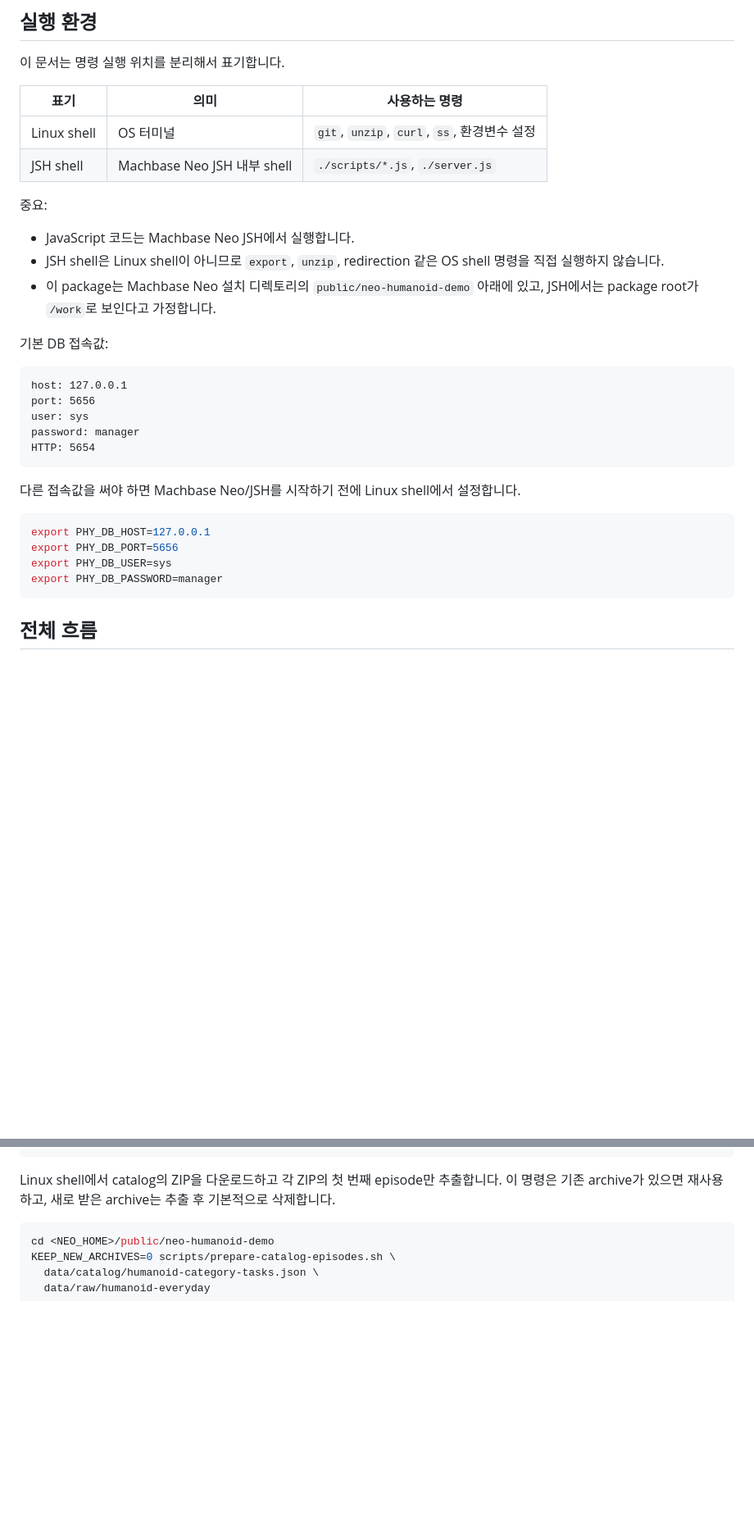
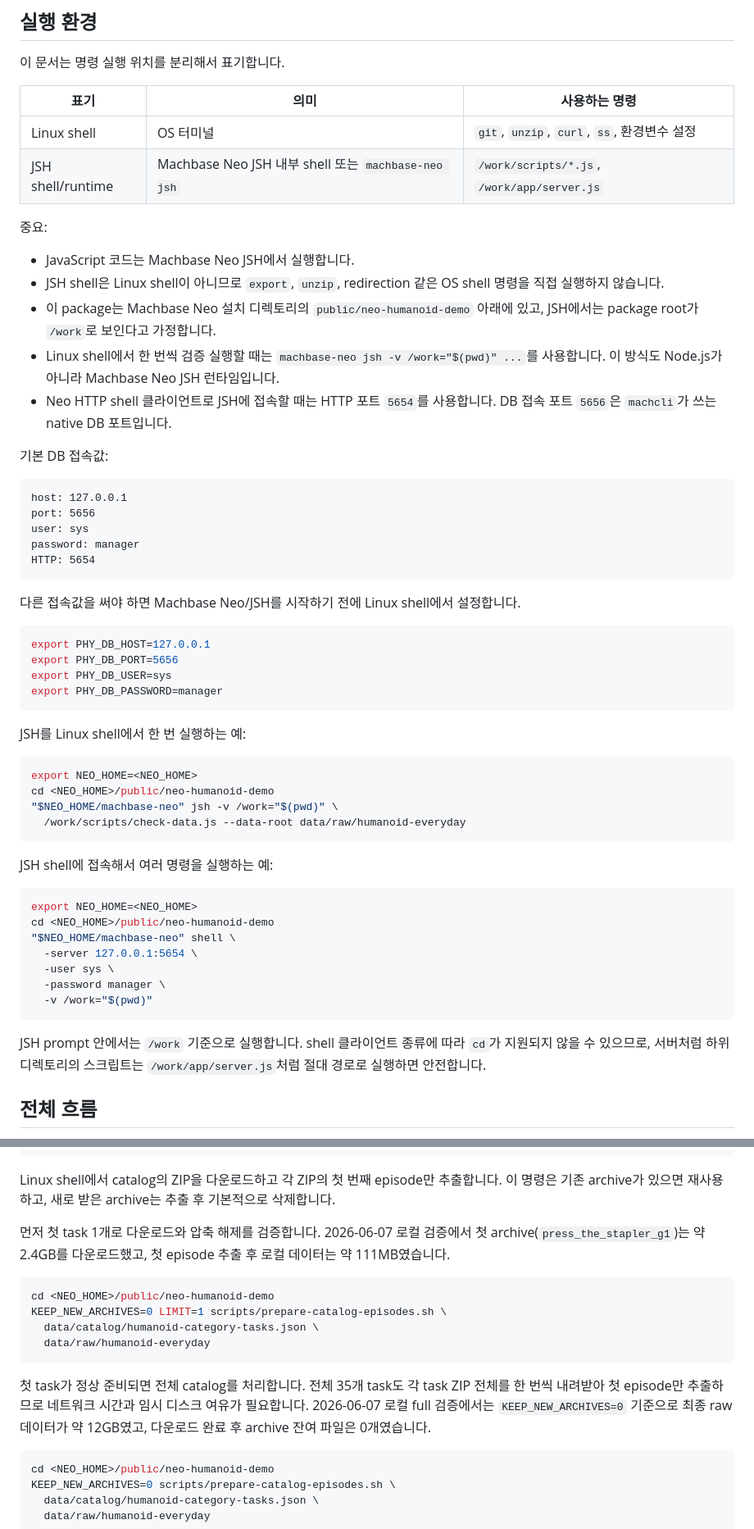
Before and after one commit to machbase/neo-humanoid-demo, a Markdown page: README.md, 2 parts joined by grey strips. Shown at 82% size. GitHub-like rendering; blank space fills up the shorter version.

````diff
--- a/README.md
+++ b/README.md
@@ -22,13 +22,15 @@ Humanoid Everyday는 Unitree G1/H1 실제 로봇의 작업 수행 데이터를
 | 표기 | 의미 | 사용하는 명령 |
 |---|---|---|
 | Linux shell | OS 터미널 | `git`, `unzip`, `curl`, `ss`, 환경변수 설정 |
-| JSH shell | Machbase Neo JSH 내부 shell | `./scripts/*.js`, `./server.js` |
+| JSH shell/runtime | Machbase Neo JSH 내부 shell 또는 `machbase-neo jsh` | `/work/scripts/*.js`, `/work/app/server.js` |
 
 중요:
 
 - JavaScript 코드는 Machbase Neo JSH에서 실행합니다.
 - JSH shell은 Linux shell이 아니므로 `export`, `unzip`, redirection 같은 OS shell 명령을 직접 실행하지 않습니다.
 - 이 package는 Machbase Neo 설치 디렉토리의 `public/neo-humanoid-demo` 아래에 있고, JSH에서는 package root가 `/work`로 보인다고 가정합니다.
+- Linux shell에서 한 번씩 검증 실행할 때는 `machbase-neo jsh -v /work="$(pwd)" ...`를 사용합니다. 이 방식도 Node.js가 아니라 Machbase Neo JSH 런타임입니다.
+- Neo HTTP shell 클라이언트로 JSH에 접속할 때는 HTTP 포트 `5654`를 사용합니다. DB 접속 포트 `5656`은 `machcli`가 쓰는 native DB 포트입니다.
 
 기본 DB 접속값:
 
@@ -48,6 +50,29 @@ export PHY_DB_PORT=5656
 export PHY_DB_USER=sys
 export PHY_DB_PASSWORD=manager
 ```
+
+JSH를 Linux shell에서 한 번 실행하는 예:
+
+```sh
+export NEO_HOME=<NEO_HOME>
+cd <NEO_HOME>/public/neo-humanoid-demo
+"$NEO_HOME/machbase-neo" jsh -v /work="$(pwd)" \
+  /work/scripts/check-data.js --data-root data/raw/humanoid-everyday
+```
+
+JSH shell에 접속해서 여러 명령을 실행하는 예:
+
+```sh
+export NEO_HOME=<NEO_HOME>
+cd <NEO_HOME>/public/neo-humanoid-demo
+"$NEO_HOME/machbase-neo" shell \
+  -server 127.0.0.1:5654 \
+  -user sys \
+  -password manager \
+  -v /work="$(pwd)"
+```
+
+JSH prompt 안에서는 `/work` 기준으로 실행합니다. shell 클라이언트 종류에 따라 `cd`가 지원되지 않을 수 있으므로, 서버처럼 하위 디렉토리의 스크립트는 `/work/app/server.js`처럼 절대 경로로 실행하면 안전합니다.
 
 ## 전체 흐름
 
@@ -109,6 +134,17 @@ tool_use                5
 ```
 
 Linux shell에서 catalog의 ZIP을 다운로드하고 각 ZIP의 첫 번째 episode만 추출합니다. 이 명령은 기존 archive가 있으면 재사용하고, 새로 받은 archive는 추출 후 기본적으로 삭제합니다.
+
+먼저 첫 task 1개로 다운로드와 압축 해제를 검증합니다. 2026-06-07 로컬 검증에서 첫 archive(`press_the_stapler_g1`)는 약 2.4GB를 다운로드했고, 첫 episode 추출 후 로컬 데이터는 약 111MB였습니다.
+
+```sh
+cd <NEO_HOME>/public/neo-humanoid-demo
+KEEP_NEW_ARCHIVES=0 LIMIT=1 scripts/prepare-catalog-episodes.sh \
+  data/catalog/humanoid-category-tasks.json \
+  data/raw/humanoid-everyday
+```
+
+첫 task가 정상 준비되면 전체 catalog를 처리합니다. 전체 35개 task도 각 task ZIP 전체를 한 번씩 내려받아 첫 episode만 추출하므로 네트워크 시간과 임시 디스크 여유가 필요합니다. 2026-06-07 로컬 full 검증에서는 `KEEP_NEW_ARCHIVES=0` 기준으로 최종 raw 데이터가 약 12GB였고, 다운로드 완료 후 archive 잔여 파일은 0개였습니다.
 
 ```sh
 cd <NEO_HOME>/public/neo-humanoid-demo
````
Also changed, not shown: other parts of README.md (+68 -26 lines).
